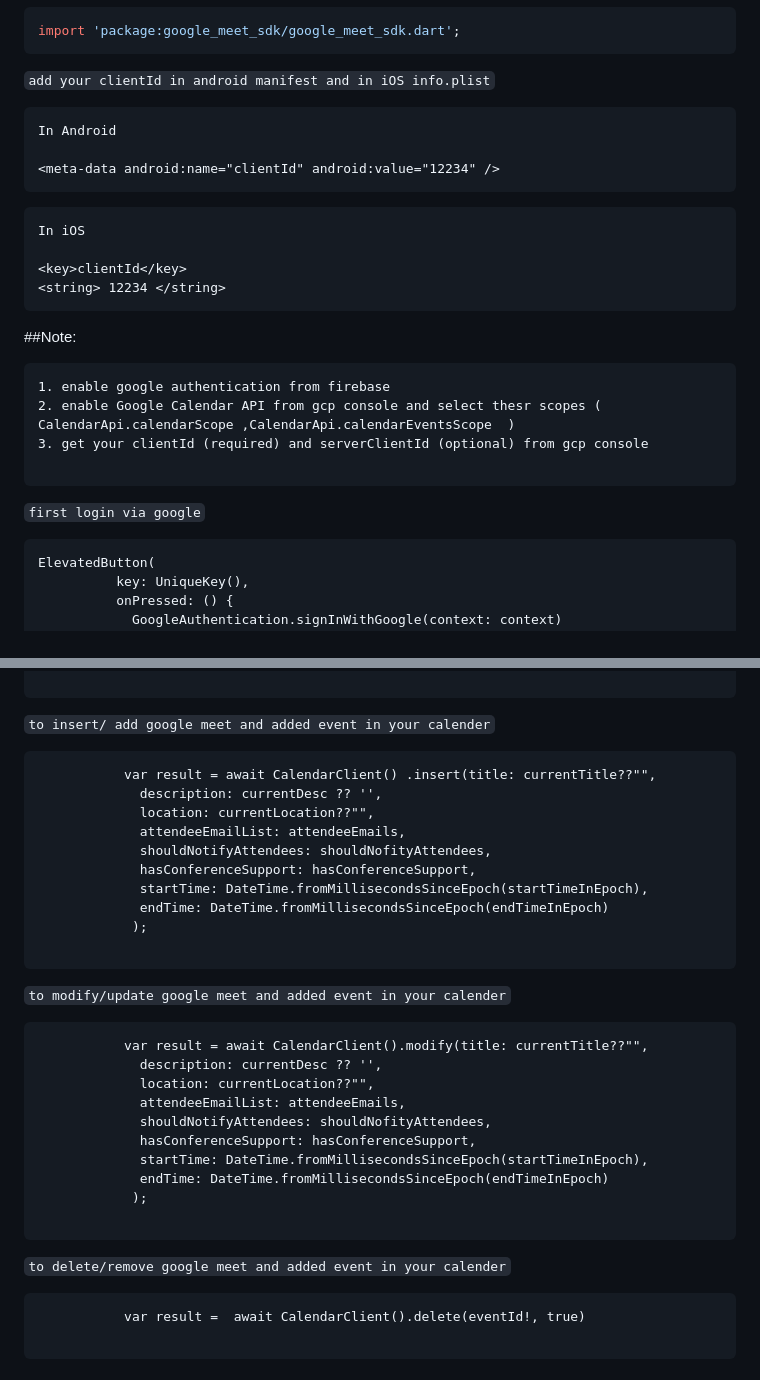
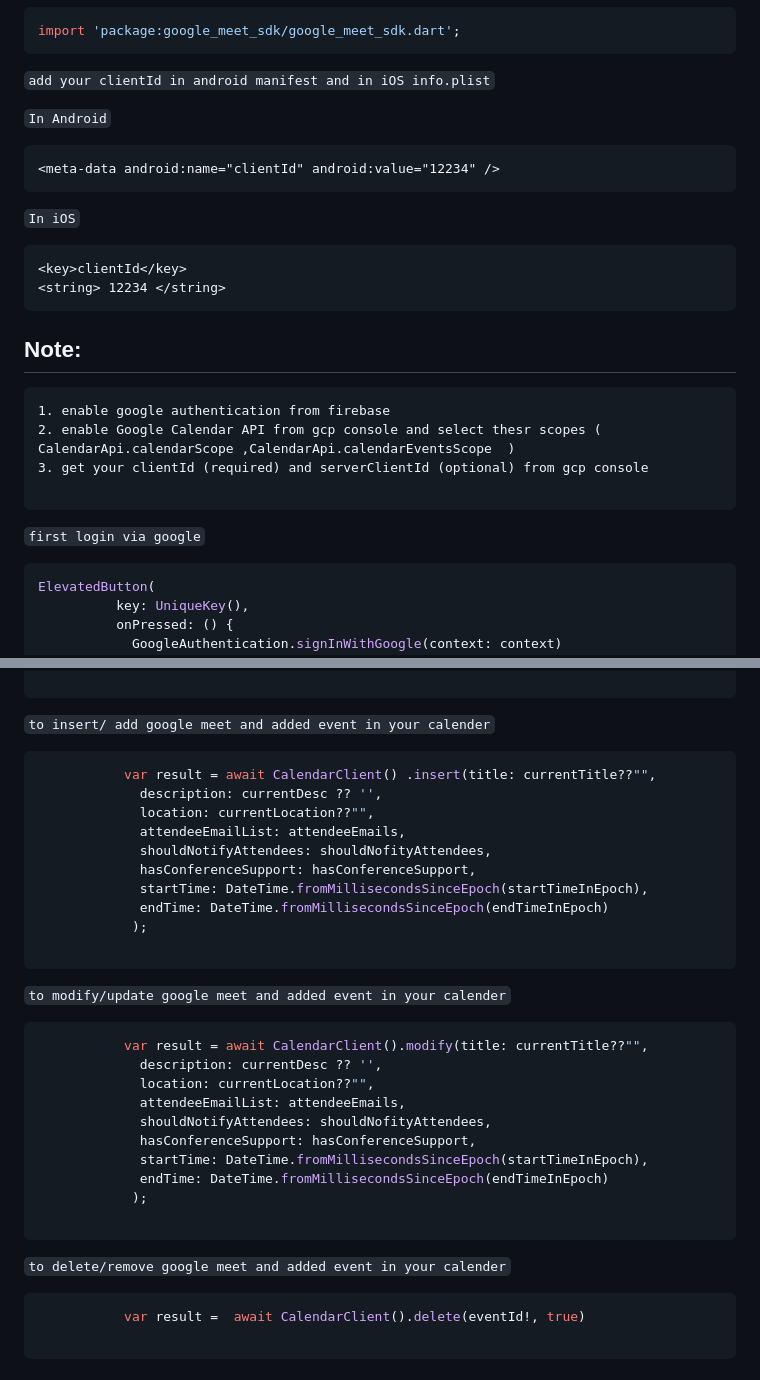
Before and after one commit to AhmedRedagh/google_meet_sdk, a Markdown page: README.md, 2 parts joined by grey strips. GitHub-like rendering.

Commit message:
* added readme file with usage doc

````diff
--- a/README.md
+++ b/README.md
@@ -37,20 +37,18 @@ import 'package:google_meet_sdk/google_meet_sdk.dart';
 
 ```add your clientId in android manifest and in iOS info.plist```
 
-```
-In Android
 
+```In Android```
+```xml
 <meta-data android:name="clientId" android:value="12234" />
 ```
-
-```
-In iOS
-
+```In iOS```
+```xml
 <key>clientId</key>
 <string> 12234 </string>
 ```
 
-##Note:
+## Note:
 ```
 1. enable google authentication from firebase
 2. enable Google Calendar API from gcp console and select thesr scopes ( CalendarApi.calendarScope ,CalendarApi.calendarEventsScope  )
@@ -59,7 +57,7 @@ In iOS
 ```
 
 ```first login via google```
-```
+```dart
 ElevatedButton(
           key: UniqueKey(),
           onPressed: () {
@@ -82,7 +80,7 @@ ElevatedButton(
 ```
 
 ```to insert/ add google meet and added event in your calender```
-```
+```dart
            var result = await CalendarClient() .insert(title: currentTitle??"",
              description: currentDesc ?? '',
              location: currentLocation??"",
@@ -96,7 +94,7 @@ ElevatedButton(
 ```
 
 ```to modify/update google meet and added event in your calender```
-```
+```dart
            var result = await CalendarClient().modify(title: currentTitle??"",
              description: currentDesc ?? '',
              location: currentLocation??"",
@@ -111,7 +109,7 @@ ElevatedButton(
 
 
 ```to delete/remove google meet and added event in your calender```
-```
+```dart
            var result =  await CalendarClient().delete(eventId!, true)
 
 ```
````
